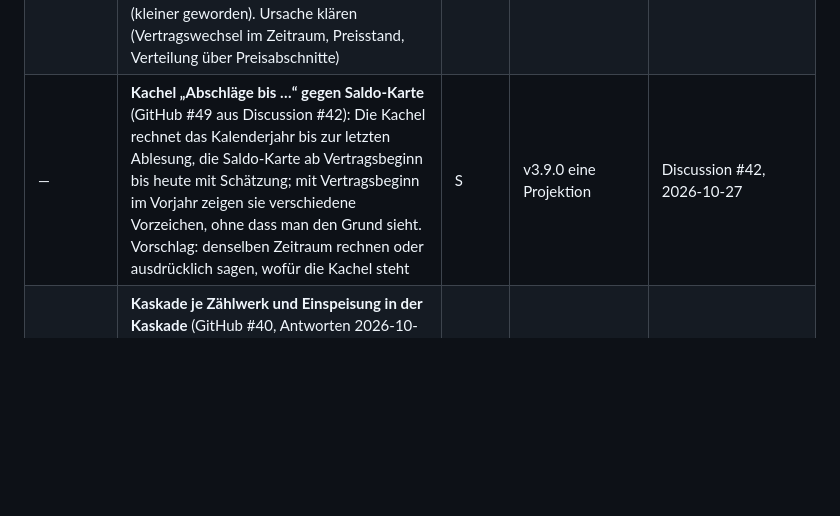
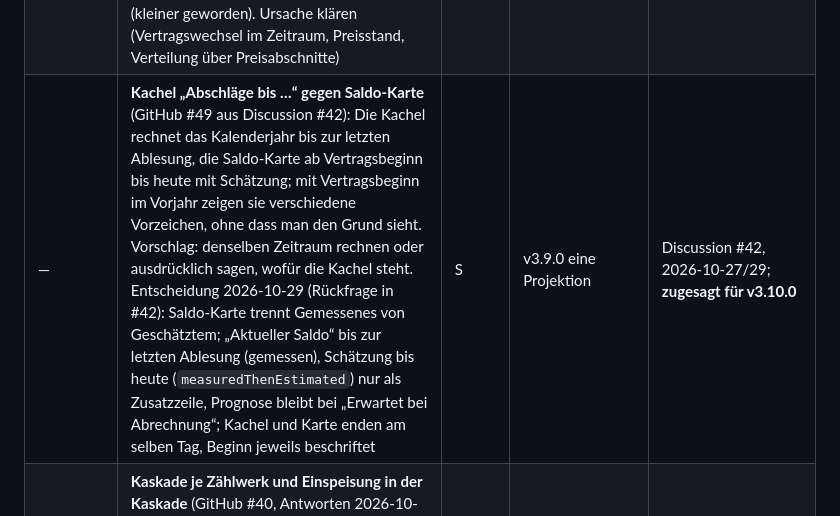
Before and after one commit to Bingerminger/energietracker, a Markdown page: roadmap-planung.md, the part around the change. Rendered like a GitHub page; blank space fills up the shorter version.

Commit message:
Roadmap-Planung: Saldo-Karte trennt Gemessenes von Geschätztem (#49, Rückfrage in #42)

```diff
--- a/roadmap-planung.md
+++ b/roadmap-planung.md
@@ -98,7 +98,7 @@ alten Eingang sind unverändert übernommen; neue Zeilen tragen das Datum 2026-1
 | — | **Breite der Saldo-Schätzung überall** (Skeptiker v3.9.0 M6-Rest, R2-3): das Band „≈ Wert, je nach Wetter und Schätzung“ steht nur an der Saldo-Karte und nur für Heizarten; Einsteiger-Übersicht, „Wohin geht mein Geld?“ und Jahresbericht zeigen bei sicherer Schätzung einen Punktwert, Strom und Wasser haben kein Band | S–M | v3.9.0 eine Projektion | Skeptiker-Lauf 2026-10-27 |
 | — | **Monatskosten Karte gegen Werkstatt bei schlechter Passung** (Skeptiker v3.9.0 M4-Rest): Die Tabelle der Werkstatt zeigt die Monatsmengen der Prognose, die Karte rechnet je Tag mit Kalibrierfaktor; bei schlecht passendem Heizmodell liegen die Monatskosten rund ein Zehntel auseinander | S | v3.9.0 eine Projektion | Skeptiker-Lauf 2026-10-27 |
 | — | **Saldo-Schätzung kurz vor dem Periodenende** (Wirklichkeitsabgleich 2026-10-27): Im Rückblick liegt die Schätzung einen Tag vor dem Ende einer Abrechnungsperiode noch deutlich neben der späteren Rechnung, obwohl fast alle Tage gemessen sind; bestand schon in v3.7.0 (kleiner geworden). Ursache klären (Vertragswechsel im Zeitraum, Preisstand, Verteilung über Preisabschnitte) | S–M | v3.9.0 eine Projektion | Wirklichkeitsabgleich 2026-10-27 |
-| — | **Kachel „Abschläge bis …“ gegen Saldo-Karte** (GitHub #49 aus Discussion #42): Die Kachel rechnet das Kalenderjahr bis zur letzten Ablesung, die Saldo-Karte ab Vertragsbeginn bis heute mit Schätzung; mit Vertragsbeginn im Vorjahr zeigen sie verschiedene Vorzeichen, ohne dass man den Grund sieht. Vorschlag: denselben Zeitraum rechnen oder ausdrücklich sagen, wofür die Kachel steht | S | v3.9.0 eine Projektion | Discussion #42, 2026-10-27 |
+| — | **Kachel „Abschläge bis …“ gegen Saldo-Karte** (GitHub #49 aus Discussion #42): Die Kachel rechnet das Kalenderjahr bis zur letzten Ablesung, die Saldo-Karte ab Vertragsbeginn bis heute mit Schätzung; mit Vertragsbeginn im Vorjahr zeigen sie verschiedene Vorzeichen, ohne dass man den Grund sieht. Vorschlag: denselben Zeitraum rechnen oder ausdrücklich sagen, wofür die Kachel steht. Entscheidung 2026-10-29 (Rückfrage in #42): Saldo-Karte trennt Gemessenes von Geschätztem; „Aktueller Saldo“ bis zur letzten Ablesung (gemessen), Schätzung bis heute (`measuredThenEstimated`) nur als Zusatzzeile, Prognose bleibt bei „Erwartet bei Abrechnung“; Kachel und Karte enden am selben Tag, Beginn jeweils beschriftet | S | v3.9.0 eine Projektion | Discussion #42, 2026-10-27/29; **zugesagt für v3.10.0** |
 | — | **Kaskade je Zählwerk und Einspeisung in der Kaskade** (GitHub #40, Antworten 2026-10-28): Rest am vorderen Zähler je Zählwerk (HT−HT, NT−NT) statt in Summe; Einspeise-Zählwerk 2.8.0 an jedem Zähler der Kaskade, Eigenverbrauch des Sonnenstroms je Strang aus den Differenzen; Assistent „Messkonzept“ und Doku | M | v3.9.0 Rest-Abrechnung (F1032) | GitHub #40, 2026-10-28 |
 | — | **Code-Scanning und Image** (2026-10-28): drei Befunde `js/incomplete-sanitization` in Testhilfen beheben; Image ohne `supervisor` (fällt mit python3/setuptools weg); Grype nur Befunde mit verfügbarem Fix, Scan direkt nach jedem Release; SBOM, Signatur (cosign) und Herkunftsnachweis am Image; SECURITY.md mit Fristen (critical/high mit Fix → Image-Neubau binnen 7 Tagen) | M | — | Code-Scanning 2026-10-28 |
 | — | **Community auf GitHub** (2026-10-28): kurze Roadmap für Nutzer, Planung und Archiv getrennt; öffentliches Projektboard, Milestone je Release, Status-Labels (zu prüfen, angenommen, geplant, abgelehnt); Wünsche über Discussions → Ideas; Formular für Berichte aus automatisierten Tests; `AGENTS.md`; Release-Zug pflegt Milestone und Board | S–M | — | Planung 2026-10-28 |
```
